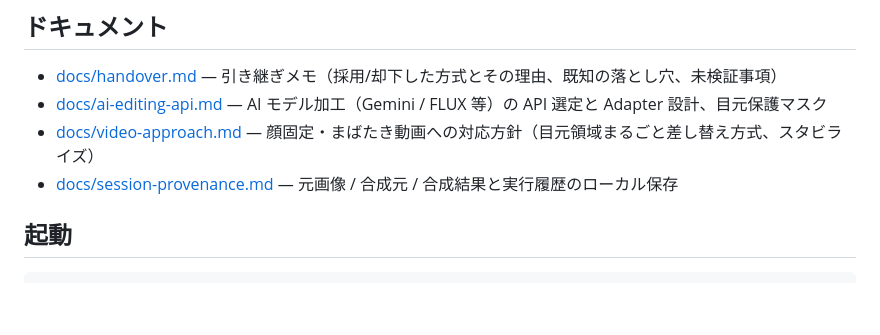
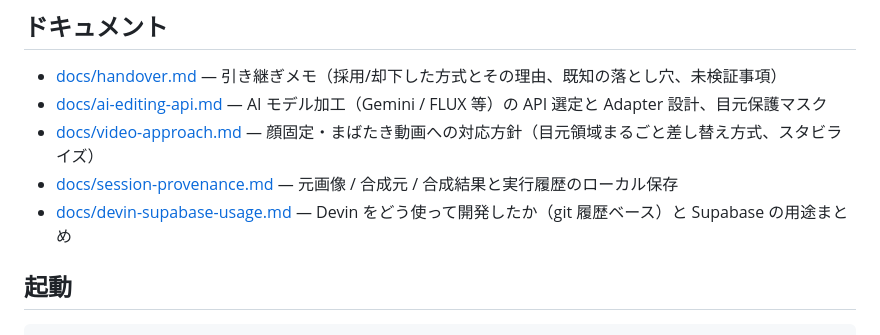
Before and after one commit to okajun35/matuge-change, a Markdown page: README.md, the part around the change. Drawn GitHub-style; blank space fills up the shorter version.

Commit message:
docs: Devin での開発体制（git履歴ベース）と Supabase の用途をまとめた資料を追加
Co-Authored-By: Devin AI <158243242+devin-ai-integration[bot]@users.noreply.github.com>

```diff
--- a/README.md
+++ b/README.md
@@ -185,6 +185,7 @@ GitHub Actions（`.github/workflows/ci.yml`）で PR / main push 時に
 - [docs/ai-editing-api.md](docs/ai-editing-api.md) — AI モデル加工（Gemini / FLUX 等）の API 選定と Adapter 設計、目元保護マスク
 - [docs/video-approach.md](docs/video-approach.md) — 顔固定・まばたき動画への対応方針（目元領域まるごと差し替え方式、スタビライズ）
 - [docs/session-provenance.md](docs/session-provenance.md) — 元画像 / 合成元 / 合成結果と実行履歴のローカル保存
+- [docs/devin-supabase-usage.md](docs/devin-supabase-usage.md) — Devin をどう使って開発したか（git 履歴ベース）と Supabase の用途まとめ
 
 ## 起動
 
```
Also changed, not shown: docs/devin-supabase-usage.md (added, +149 -0 lines).
